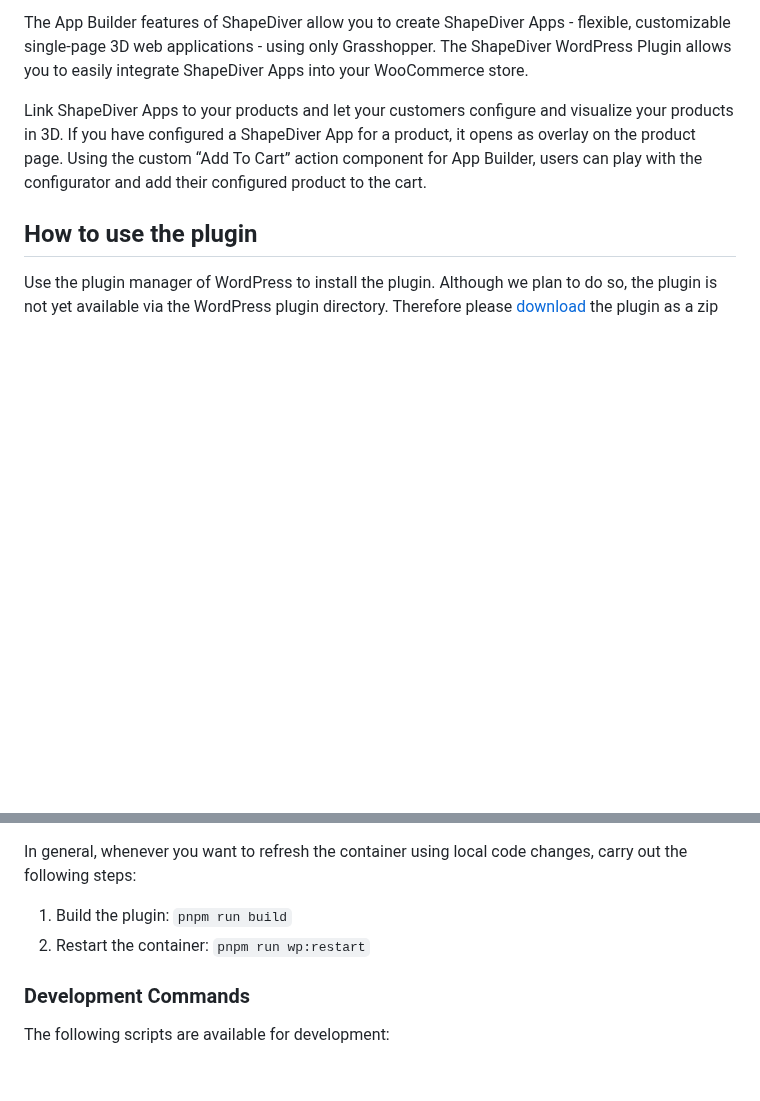
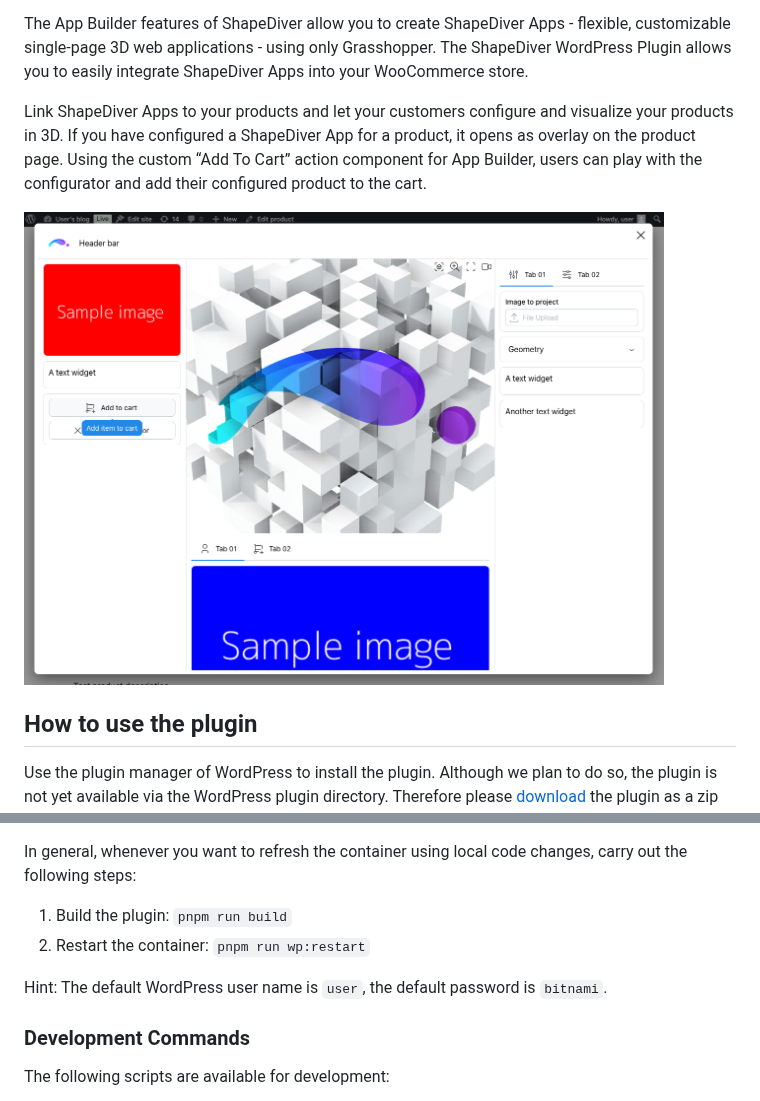
Before and after one commit to shapediver/WordPressPlugin, a Markdown page: README.md, 2 parts joined by grey strips. Drawn GitHub-style; pictures changed too: resources/app_builder_overlay.png (added); blank space fills up the shorter version.

```diff
--- a/README.md
+++ b/README.md
@@ -5,6 +5,8 @@ This plugin integrates 3D Configurators built using [ShapeDiver App Builder](htt
 The App Builder features of ShapeDiver allow you to create ShapeDiver Apps - flexible, customizable single-page 3D web applications - using only Grasshopper. The ShapeDiver WordPress Plugin allows you to easily integrate ShapeDiver Apps into your WooCommerce store.
 
 Link ShapeDiver Apps to your products and let your customers configure and visualize your products in 3D. If you have configured a ShapeDiver App for a product, it opens as overlay on the product page. Using the custom “Add To Cart” action component for App Builder, users can play with the configurator and add their configured product to the cart.
+
+<img alt="App Builder Overlay Example" src="resources/app_builder_overlay.png" width="640"/>
 
 ## How to use the plugin
 
@@ -75,6 +77,8 @@ carry out the following steps:
 1. Build the plugin: `pnpm run build`
 2. Restart the container: `pnpm run wp:restart`
 
+Hint: The default WordPress user name is `user`, the default password is `bitnami`.
+
 ### Development Commands
 
 The following scripts are available for development:
```
Also changed, not shown: 5 other files.
